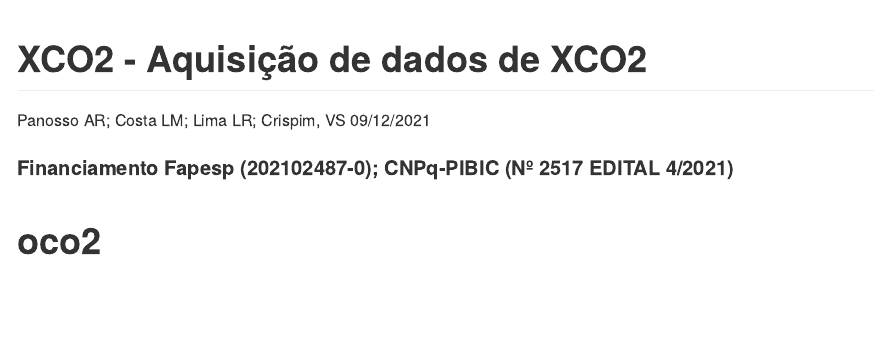
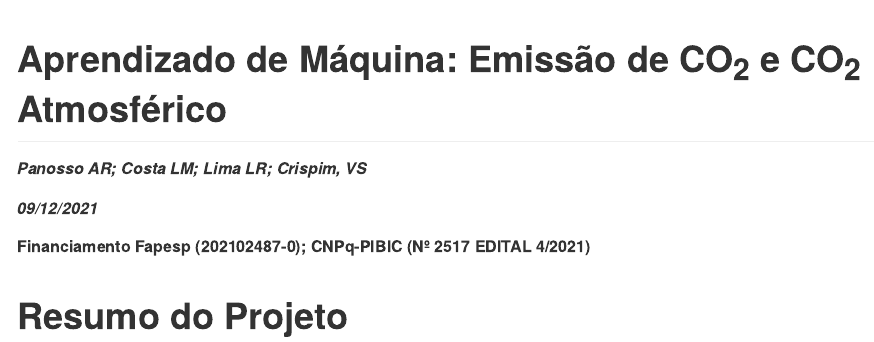
Before and after one commit to arpanosso/oco2, an R Markdown document (README.Rmd): the page in a window 1100 px wide, from its top. The pictures show the output file README.md that the author committed with the source, drawn offline in the style of GitHub.

Commit message:
atualização do título

````diff
--- a/README.Rmd
+++ b/README.Rmd
@@ -1,7 +1,5 @@
 ---
-title: "XCO2 - Aquisição de dados de XCO2"
-author: "Panosso AR; Costa LM; Lima LR; Crispim, VS"
-date: "09/12/2021"
+title: "Aprendizado de Máquina: Emissão de CO~2~ e CO~2~ Atmosférico"
 output: github_document
 ---
 
@@ -14,12 +12,12 @@ knitr::opts_chunk$set(
 )
 ```
 
+##### *Panosso AR; Costa LM; Lima LR; Crispim, VS*
+##### *09/12/2021*
+##### Financiamento Fapesp (202102487-0); CNPq-PIBIC (Nº 2517 EDITAL 4/2021)
 
 
-#### Financiamento Fapesp (202102487-0); CNPq-PIBIC (Nº 2517 EDITAL 4/2021)
-
-
-# oco2
+# Resumo do Projeto
 
 
 <!-- badges: start -->
````
Also changed, not shown: README.md.
